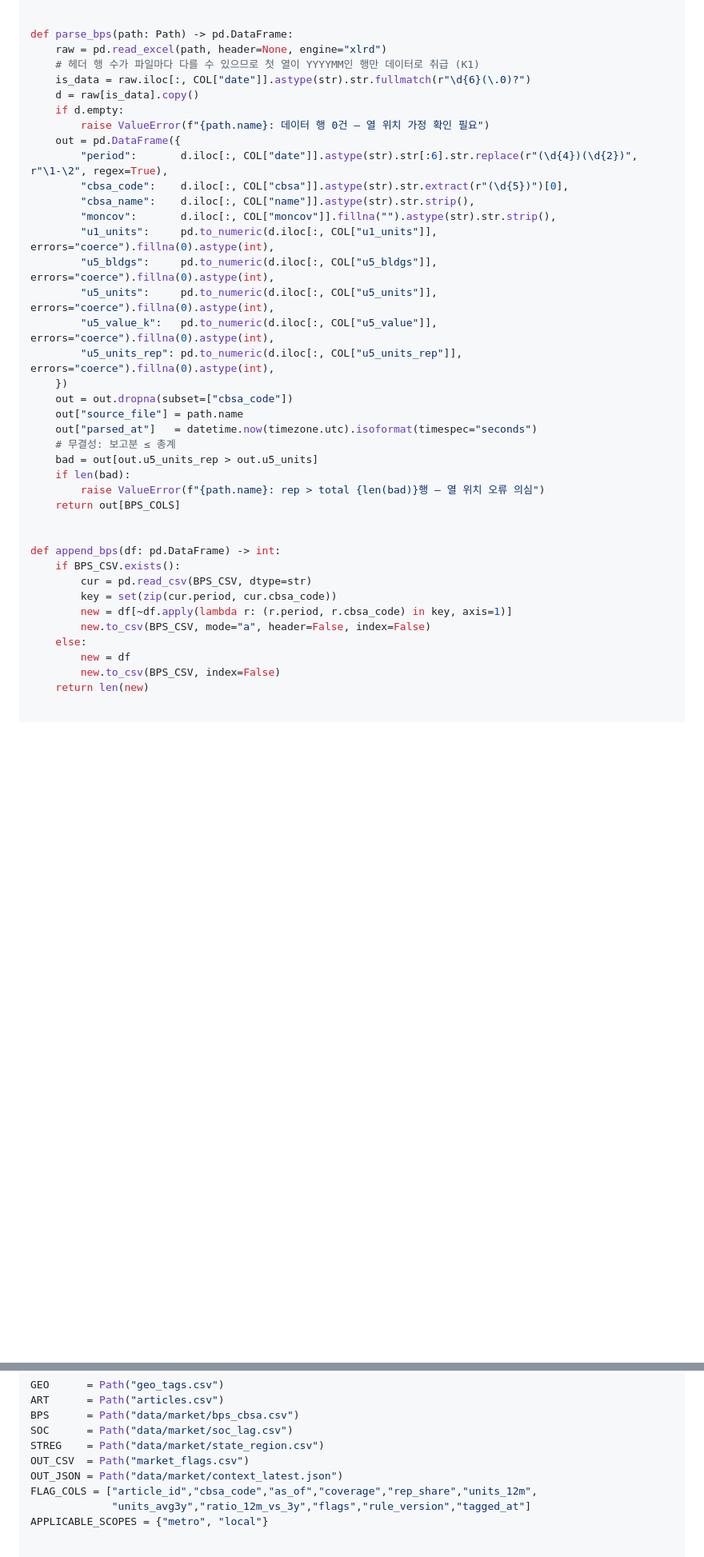
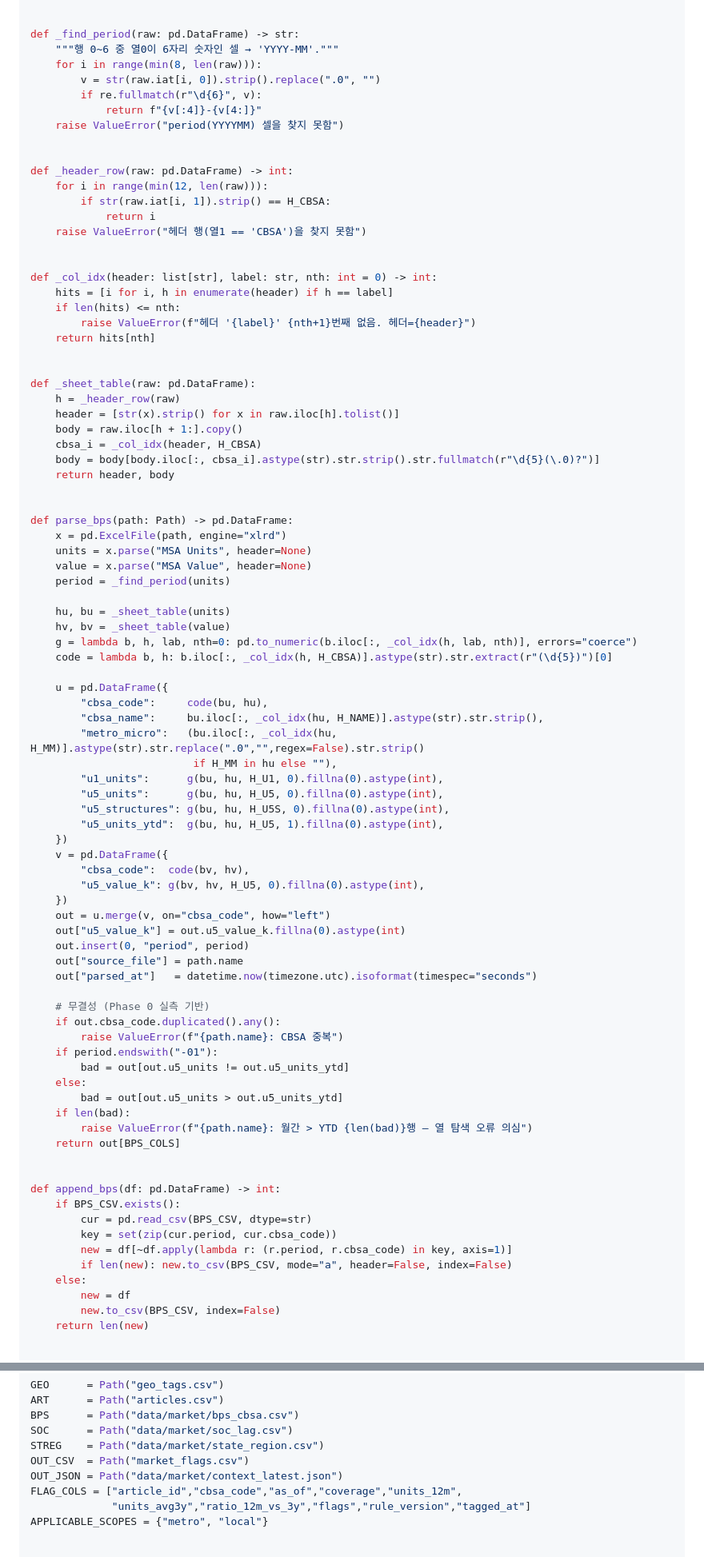
Before and after one commit to jaehongbr-Coding/us-residential-v2, a Markdown page: Plan_market.md, 2 parts joined by grey strips. Shown at 80% size. Rendered like a GitHub page; blank space fills up the shorter version.

Commit message:
docs: Plan_market v0.2 (Phase 0 진단 반영)
Co-Authored-By: Claude Opus 5.5 <noreply@anthropic.com>

```diff
--- a/Plan_market.md
+++ b/Plan_market.md
@@ -232,31 +241,78 @@ def download(url: str, dest: Path) -> bool:
     return True
 
 
+def _find_period(raw: pd.DataFrame) -> str:
+    """행 0~6 중 열0이 6자리 숫자인 셀 → 'YYYY-MM'."""
+    for i in range(min(8, len(raw))):
+        v = str(raw.iat[i, 0]).strip().replace(".0", "")
+        if re.fullmatch(r"\d{6}", v):
+            return f"{v[:4]}-{v[4:]}"
+    raise ValueError("period(YYYYMM) 셀을 찾지 못함")
+
+
+def _header_row(raw: pd.DataFrame) -> int:
+    for i in range(min(12, len(raw))):
+        if str(raw.iat[i, 1]).strip() == H_CBSA:
+            return i
+    raise ValueError("헤더 행(열1 == 'CBSA')을 찾지 못함")
+
+
+def _col_idx(header: list[str], label: str, nth: int = 0) -> int:
+    hits = [i for i, h in enumerate(header) if h == label]
+    if len(hits) <= nth:
+        raise ValueError(f"헤더 '{label}' {nth+1}번째 없음. 헤더={header}")
+    return hits[nth]
+
+
+def _sheet_table(raw: pd.DataFrame):
+    h = _header_row(raw)
+    header = [str(x).strip() for x in raw.iloc[h].tolist()]
+    body = raw.iloc[h + 1:].copy()
+    cbsa_i = _col_idx(header, H_CBSA)
+    body = body[body.iloc[:, cbsa_i].astype(str).str.strip().str.fullmatch(r"\d{5}(\.0)?")]
+    return header, body
+
+
 def parse_bps(path: Path) -> pd.DataFrame:
-    raw = pd.read_excel(path, header=None, engine="xlrd")
-    # 헤더 행 수가 파일마다 다를 수 있으므로 첫 열이 YYYYMM인 행만 데이터로 취급 (K1)
-    is_data = raw.iloc[:, COL["date"]].astype(str).str.fullmatch(r"\d{6}(\.0)?")
-    d = raw[is_data].copy()
-    if d.empty:
-        raise ValueError(f"{path.name}: 데이터 행 0건 — 열 위치 가정 확인 필요")
-    out = pd.DataFrame({
-        "period":       d.iloc[:, COL["date"]].astype(str).str[:6].str.replace(r"(\d{4})(\d{2})", r"\1-\2", regex=True),
-        "cbsa_code":    d.iloc[:, COL["cbsa"]].astype(str).str.extract(r"(\d{5})")[0],
-        "cbsa_name":    d.iloc[:, COL["name"]].astype(str).str.strip(),
-        "moncov":       d.iloc[:, COL["moncov"]].fillna("").astype(str).str.strip(),
-        "u1_units":     pd.to_numeric(d.iloc[:, COL["u1_units"]], errors="coerce").fillna(0).astype(int),
-        "u5_bldgs":     pd.to_numeric(d.iloc[:, COL["u5_bldgs"]], errors="coerce").fillna(0).astype(int),
-        "u5_units":     pd.to_numeric(d.iloc[:, COL["u5_units"]], errors="coerce").fillna(0).astype(int),
-        "u5_value_k":   pd.to_numeric(d.iloc[:, COL["u5_value"]], errors="coerce").fillna(0).astype(int),
-        "u5_units_rep": pd.to_numeric(d.iloc[:, COL["u5_units_rep"]], errors="coerce").fillna(0).astype(int),
+    x = pd.ExcelFile(path, engine="xlrd")
+    units = x.parse("MSA Units", header=None)
+    value = x.parse("MSA Value", header=None)
+    period = _find_period(units)
+
+    hu, bu = _sheet_table(units)
+    hv, bv = _sheet_table(value)
+    g = lambda b, h, lab, nth=0: pd.to_numeric(b.iloc[:, _col_idx(h, lab, nth)], errors="coerce")
+    code = lambda b, h: b.iloc[:, _col_idx(h, H_CBSA)].astype(str).str.extract(r"(\d{5})")[0]
+
+    u = pd.DataFrame({
+        "cbsa_code":     code(bu, hu),
+        "cbsa_name":     bu.iloc[:, _col_idx(hu, H_NAME)].astype(str).str.strip(),
+        "metro_micro":   (bu.iloc[:, _col_idx(hu, H_MM)].astype(str).str.replace(".0","",regex=False).str.strip()
+                          if H_MM in hu else ""),
+        "u1_units":      g(bu, hu, H_U1, 0).fillna(0).astype(int),
+        "u5_units":      g(bu, hu, H_U5, 0).fillna(0).astype(int),
+        "u5_structures": g(bu, hu, H_U5S, 0).fillna(0).astype(int),
+        "u5_units_ytd":  g(bu, hu, H_U5, 1).fillna(0).astype(int),
     })
-    out = out.dropna(subset=["cbsa_code"])
+    v = pd.DataFrame({
+        "cbsa_code":  code(bv, hv),
+        "u5_value_k": g(bv, hv, H_U5, 0).fillna(0).astype(int),
+    })
+    out = u.merge(v, on="cbsa_code", how="left")
+    out["u5_value_k"] = out.u5_value_k.fillna(0).astype(int)
+    out.insert(0, "period", period)
     out["source_file"] = path.name
     out["parsed_at"]   = datetime.now(timezone.utc).isoformat(timespec="seconds")
-    # 무결성: 보고분 ≤ 총계
-    bad = out[out.u5_units_rep > out.u5_units]
+
+    # 무결성 (Phase 0 실측 기반)
+    if out.cbsa_code.duplicated().any():
+        raise ValueError(f"{path.name}: CBSA 중복")
+    if period.endswith("-01"):
+        bad = out[out.u5_units != out.u5_units_ytd]
+    else:
+        bad = out[out.u5_units > out.u5_units_ytd]
     if len(bad):
-        raise ValueError(f"{path.name}: rep > total {len(bad)}행 — 열 위치 오류 의심")
+        raise ValueError(f"{path.name}: 월간 > YTD {len(bad)}행 — 열 탐색 오류 의심")
     return out[BPS_COLS]
 
 
@@ -265,7 +321,7 @@ def append_bps(df: pd.DataFrame) -> int:
         cur = pd.read_csv(BPS_CSV, dtype=str)
         key = set(zip(cur.period, cur.cbsa_code))
         new = df[~df.apply(lambda r: (r.period, r.cbsa_code) in key, axis=1)]
-        new.to_csv(BPS_CSV, mode="a", header=False, index=False)
+        if len(new): new.to_csv(BPS_CSV, mode="a", header=False, index=False)
     else:
         new = df
         new.to_csv(BPS_CSV, index=False)
@@ -466,7 +548,7 @@ SOC      = Path("data/market/soc_lag.csv")
 STREG    = Path("data/market/state_region.csv")
 OUT_CSV  = Path("market_flags.csv")
 OUT_JSON = Path("data/market/context_latest.json")
-FLAG_COLS = ["article_id","cbsa_code","as_of","coverage","rep_share","units_12m",
+FLAG_COLS = ["article_id","cbsa_code","as_of","coverage","units_12m",
              "units_avg3y","ratio_12m_vs_3y","flags","rule_version","tagged_at"]
 APPLICABLE_SCOPES = {"metro", "local"}
 
```
Also changed, not shown: other parts of Plan_market.md (+141 -92 lines).
